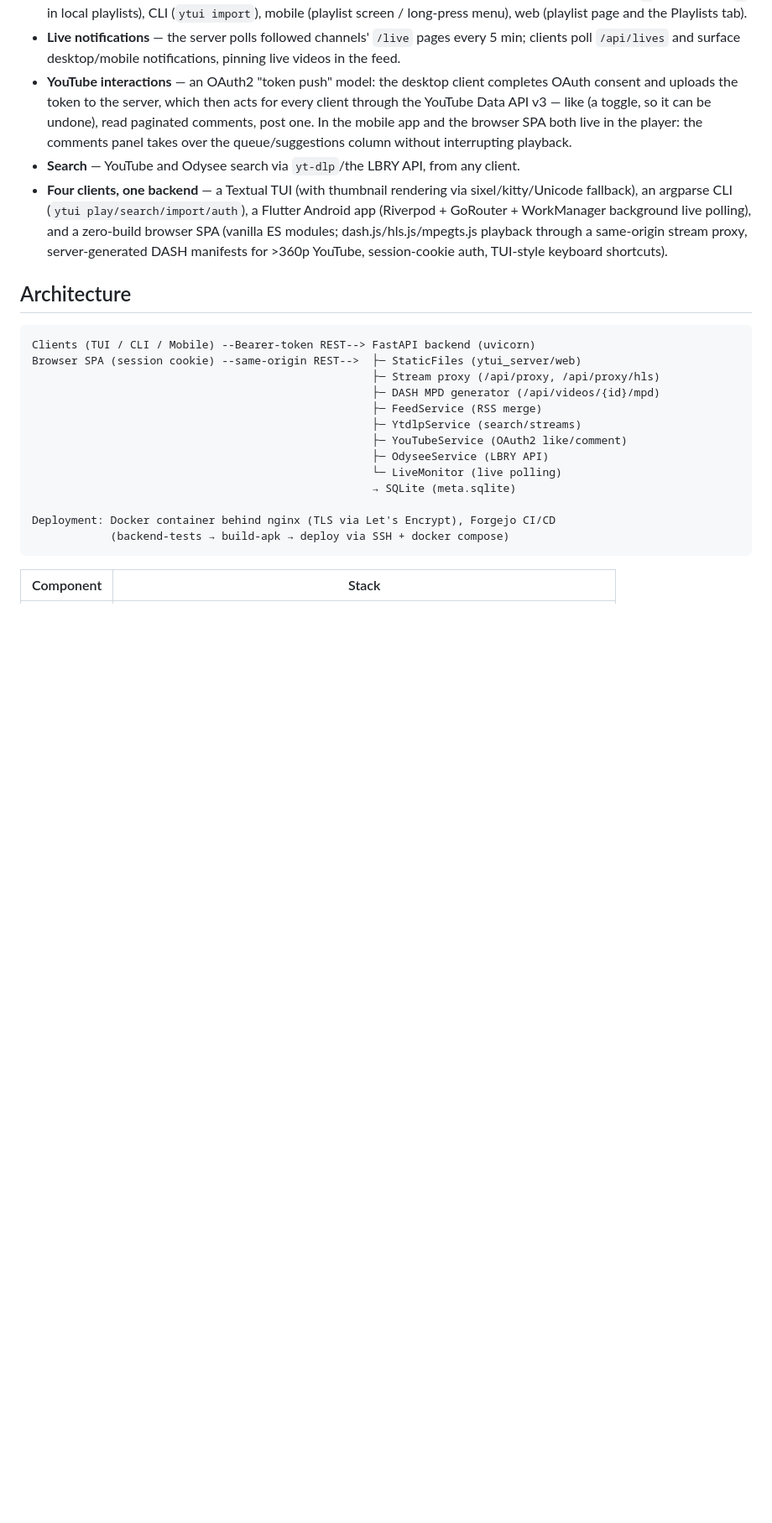
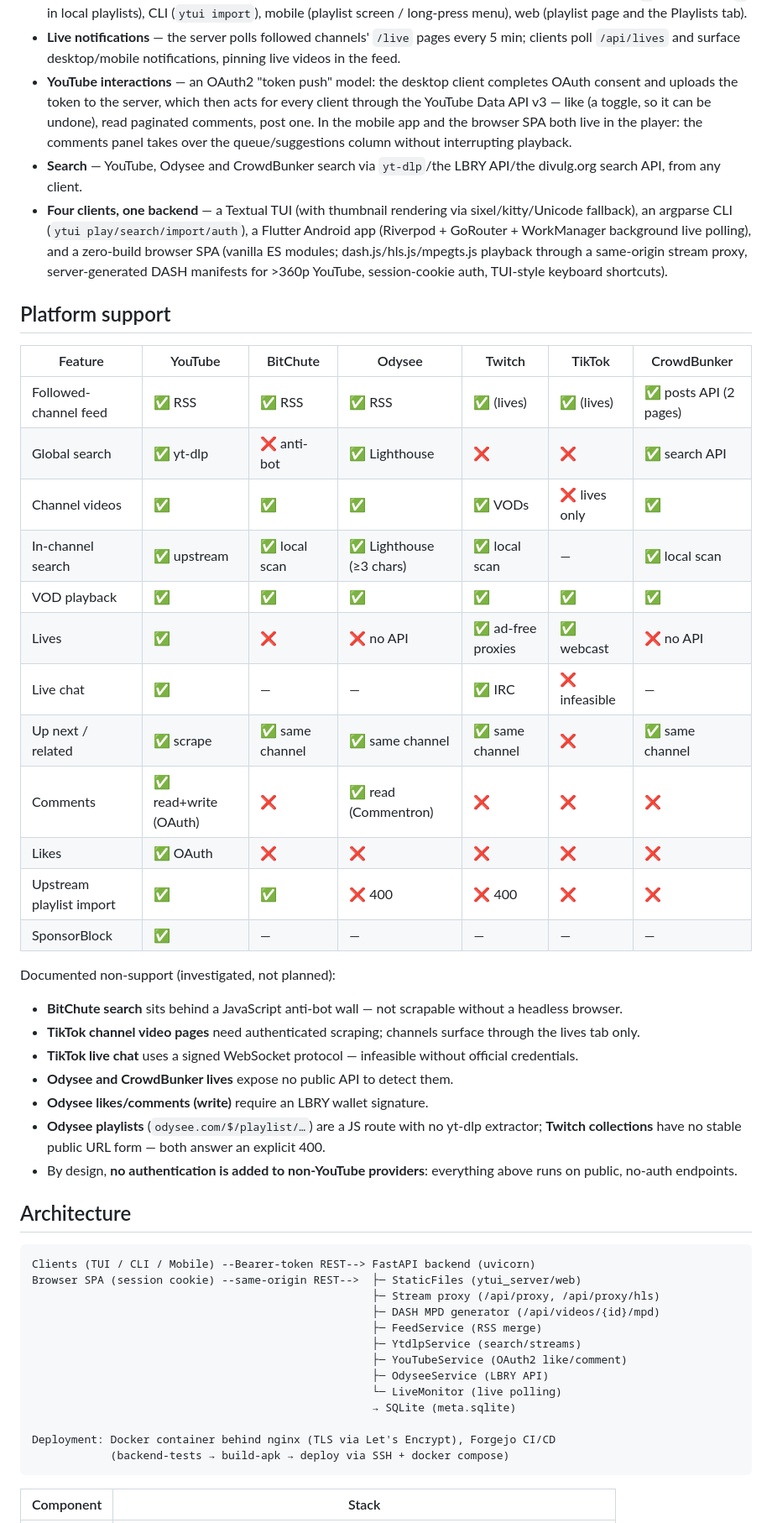
Before and after one commit to paindespik/ytui, a Markdown page: README.md, the part around one of its changes. Shown at 84% size. Rendered like a GitHub page; blank space fills up the shorter version.

Commit message:
C4: README — matrice de support par plateforme + non-supports documentés
Tableau des fonctionnalités par plateforme (feed, recherche, lives, chat,
commentaires, playlists, SponsorBlock) et liste des impossibilités
vérifiées (anti-bot BitChute, chat TikTok signé, lives Odysee/CB sans API,
écritures Odysee wallet). CrowdBunker rejoint l'intro et les features.

```diff
--- a/README.md
+++ b/README.md
@@ -11,8 +11,35 @@ A self-hosted, multi-client YouTube (plus BitChute, Odysee, Twitch and TikTok) v
 - **Playlist import** — copy a whole upstream playlist (URL or id) into a local ytui playlist, either as a new playlist named after the upstream title or appended to an existing one (duplicates skipped). Available on every client: TUI (`S` on a playlist, `i` in local playlists), CLI (`ytui import`), mobile (playlist screen / long-press menu), web (playlist page and the Playlists tab).
 - **Live notifications** — the server polls followed channels' `/live` pages every 5 min; clients poll `/api/lives` and surface desktop/mobile notifications, pinning live videos in the feed.
 - **YouTube interactions** — an OAuth2 "token push" model: the desktop client completes OAuth consent and uploads the token to the server, which then acts for every client through the YouTube Data API v3 — like (a toggle, so it can be undone), read paginated comments, post one. In the mobile app and the browser SPA both live in the player: the comments panel takes over the queue/suggestions column without interrupting playback.
-- **Search** — YouTube and Odysee search via `yt-dlp`/the LBRY API, from any client.
+- **Search** — YouTube, Odysee and CrowdBunker search via `yt-dlp`/the LBRY API/the divulg.org search API, from any client.
 - **Four clients, one backend** — a Textual TUI (with thumbnail rendering via sixel/kitty/Unicode fallback), an argparse CLI (`ytui play/search/import/auth`), a Flutter Android app (Riverpod + GoRouter + WorkManager background live polling), and a zero-build browser SPA (vanilla ES modules; dash.js/hls.js/mpegts.js playback through a same-origin stream proxy, server-generated DASH manifests for >360p YouTube, session-cookie auth, TUI-style keyboard shortcuts).
+
+## Platform support
+
+| Feature | YouTube | BitChute | Odysee | Twitch | TikTok | CrowdBunker |
+|---|---|---|---|---|---|---|
+| Followed-channel feed | ✅ RSS | ✅ RSS | ✅ RSS | ✅ (lives) | ✅ (lives) | ✅ posts API (2 pages) |
+| Global search | ✅ yt-dlp | ❌ anti-bot | ✅ Lighthouse | ❌ | ❌ | ✅ search API |
+| Channel videos | ✅ | ✅ | ✅ | ✅ VODs | ❌ lives only | ✅ |
+| In-channel search | ✅ upstream | ✅ local scan | ✅ Lighthouse (≥3 chars) | ✅ local scan | — | ✅ local scan |
+| VOD playback | ✅ | ✅ | ✅ | ✅ | ✅ | ✅ |
+| Lives | ✅ | ❌ | ❌ no API | ✅ ad-free proxies | ✅ webcast | ❌ no API |
+| Live chat | ✅ | — | — | ✅ IRC | ❌ infeasible | — |
+| Up next / related | ✅ scrape | ✅ same channel | ✅ same channel | ✅ same channel | ❌ | ✅ same channel |
+| Comments | ✅ read+write (OAuth) | ❌ | ✅ read (Commentron) | ❌ | ❌ | ❌ |
+| Likes | ✅ OAuth | ❌ | ❌ | ❌ | ❌ | ❌ |
+| Upstream playlist import | ✅ | ✅ | ❌ 400 | ❌ 400 | ❌ | ❌ |
+| SponsorBlock | ✅ | — | — | — | — | — |
+
+Documented non-support (investigated, not planned):
+
+- **BitChute search** sits behind a JavaScript anti-bot wall — not scrapable without a headless browser.
+- **TikTok channel video pages** need authenticated scraping; channels surface through the lives tab only.
+- **TikTok live chat** uses a signed WebSocket protocol — infeasible without official credentials.
+- **Odysee and CrowdBunker lives** expose no public API to detect them.
+- **Odysee likes/comments (write)** require an LBRY wallet signature.
+- **Odysee playlists** (`odysee.com/$/playlist/…`) are a JS route with no yt-dlp extractor; **Twitch collections** have no stable public URL form — both answer an explicit 400.
+- By design, **no authentication is added to non-YouTube providers**: everything above runs on public, no-auth endpoints.
 
 ## Architecture
 
```
Also changed, not shown: other parts of README.md (+2 -2 lines).
